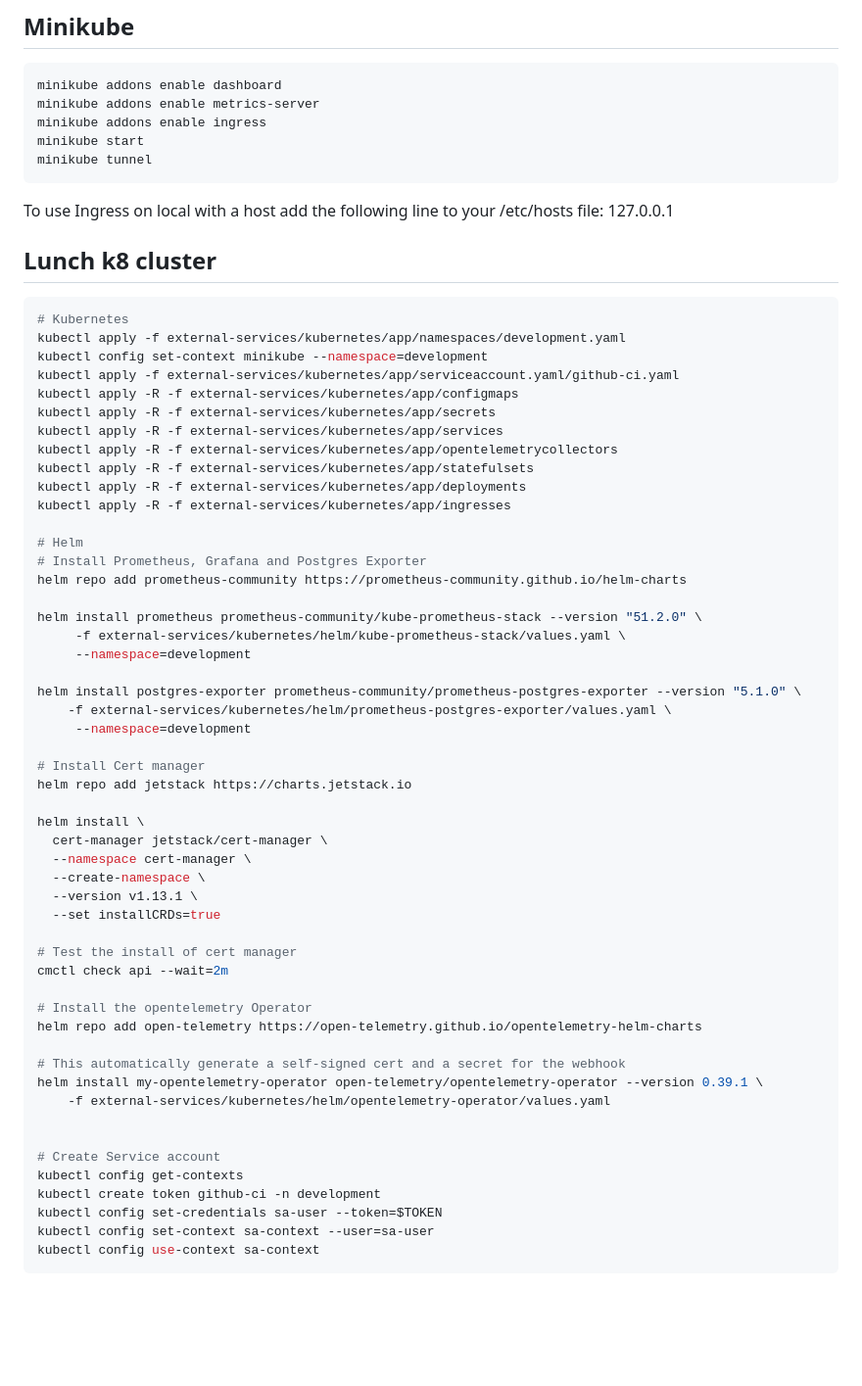
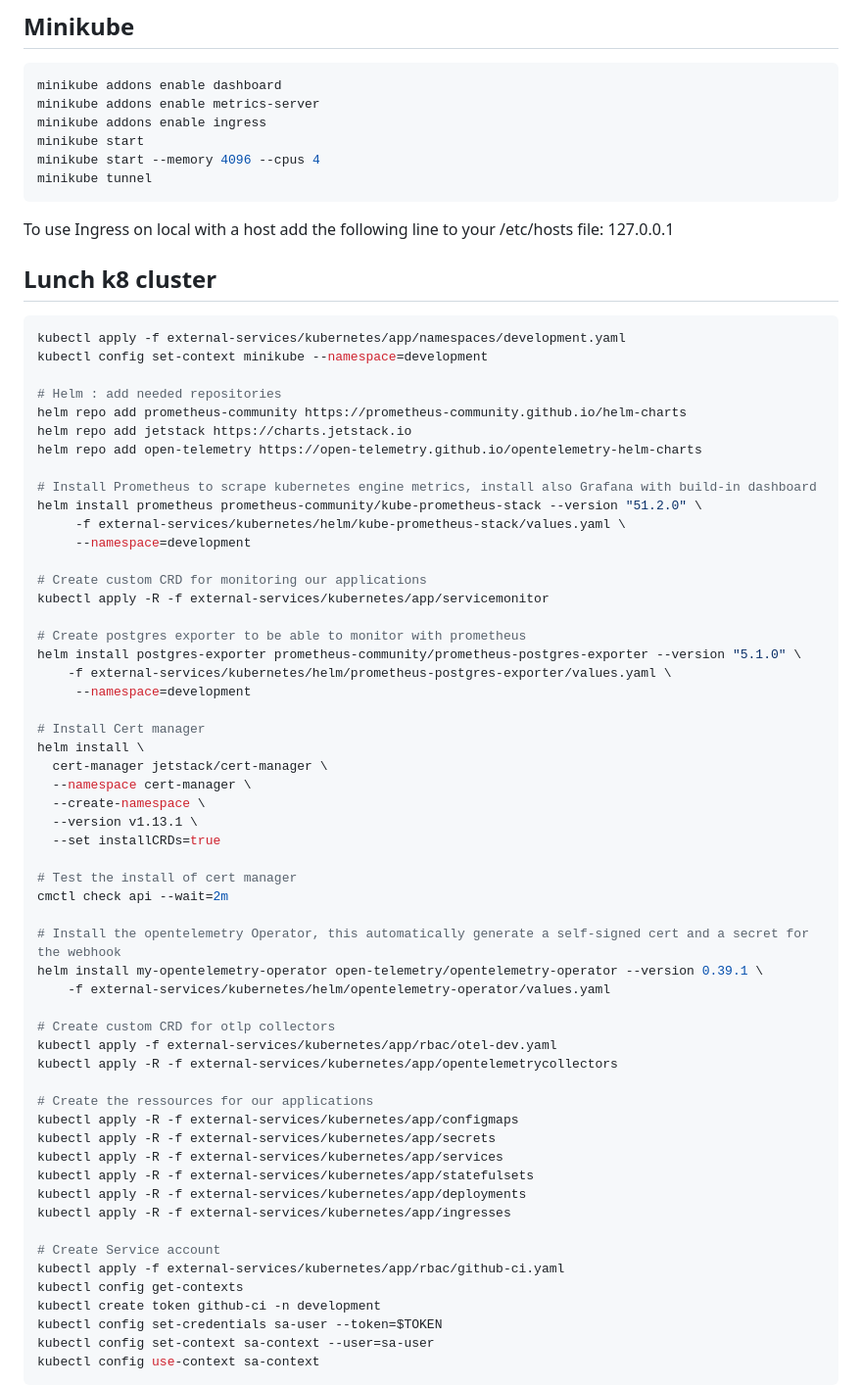
Before and after one commit to aimericsr/axum-demo, a Markdown page: README.md, the part around the change printed below. Shown: that part at 98% size. Rendered like a GitHub page; blank space fills up the shorter version.

````diff
--- a/README.md
+++ b/README.md
@@ -127,6 +143,7 @@ minikube addons enable dashboard
 minikube addons enable metrics-server
 minikube addons enable ingress
 minikube start
+minikube start --memory 4096 --cpus 4
 minikube tunnel
 ```
 
@@ -135,33 +152,28 @@ To use Ingress on local with a host add the following line to your /etc/hosts fi
 ## Lunch k8 cluster
 
 ```sh
-# Kubernetes
 kubectl apply -f external-services/kubernetes/app/namespaces/development.yaml
 kubectl config set-context minikube --namespace=development
-kubectl apply -f external-services/kubernetes/app/serviceaccount.yaml/github-ci.yaml
-kubectl apply -R -f external-services/kubernetes/app/configmaps
-kubectl apply -R -f external-services/kubernetes/app/secrets
-kubectl apply -R -f external-services/kubernetes/app/services
-kubectl apply -R -f external-services/kubernetes/app/opentelemetrycollectors
-kubectl apply -R -f external-services/kubernetes/app/statefulsets
-kubectl apply -R -f external-services/kubernetes/app/deployments
-kubectl apply -R -f external-services/kubernetes/app/ingresses
 
-# Helm
-# Install Prometheus, Grafana and Postgres Exporter
+# Helm : add needed repositories
 helm repo add prometheus-community https://prometheus-community.github.io/helm-charts
+helm repo add jetstack https://charts.jetstack.io
+helm repo add open-telemetry https://open-telemetry.github.io/opentelemetry-helm-charts
 
+# Install Prometheus to scrape kubernetes engine metrics, install also Grafana with build-in dashboard
 helm install prometheus prometheus-community/kube-prometheus-stack --version "51.2.0" \
      -f external-services/kubernetes/helm/kube-prometheus-stack/values.yaml \
      --namespace=development
 
+# Create custom CRD for monitoring our applications
+kubectl apply -R -f external-services/kubernetes/app/servicemonitor
+
+# Create postgres exporter to be able to monitor with prometheus
 helm install postgres-exporter prometheus-community/prometheus-postgres-exporter --version "5.1.0" \
     -f external-services/kubernetes/helm/prometheus-postgres-exporter/values.yaml \
      --namespace=development
 
 # Install Cert manager
-helm repo add jetstack https://charts.jetstack.io
-
 helm install \
   cert-manager jetstack/cert-manager \
   --namespace cert-manager \
@@ -172,15 +184,24 @@ helm install \
 # Test the install of cert manager
 cmctl check api --wait=2m
 
-# Install the opentelemetry Operator
-helm repo add open-telemetry https://open-telemetry.github.io/opentelemetry-helm-charts
-
-# This automatically generate a self-signed cert and a secret for the webhook
+# Install the opentelemetry Operator, this automatically generate a self-signed cert and a secret for the webhook
 helm install my-opentelemetry-operator open-telemetry/opentelemetry-operator --version 0.39.1 \
     -f external-services/kubernetes/helm/opentelemetry-operator/values.yaml
 
+# Create custom CRD for otlp collectors
+kubectl apply -f external-services/kubernetes/app/rbac/otel-dev.yaml
+kubectl apply -R -f external-services/kubernetes/app/opentelemetrycollectors
+
+# Create the ressources for our applications
+kubectl apply -R -f external-services/kubernetes/app/configmaps
+kubectl apply -R -f external-services/kubernetes/app/secrets
+kubectl apply -R -f external-services/kubernetes/app/services
+kubectl apply -R -f external-services/kubernetes/app/statefulsets
+kubectl apply -R -f external-services/kubernetes/app/deployments
+kubectl apply -R -f external-services/kubernetes/app/ingresses
 
 # Create Service account
+kubectl apply -f external-services/kubernetes/app/rbac/github-ci.yaml
 kubectl config get-contexts
 kubectl create token github-ci -n development
 kubectl config set-credentials sa-user --token=$TOKEN
````
Also changed, not shown: other parts of README.md (+19 -3 lines), trace_exemple.png (added), 8 other files.
